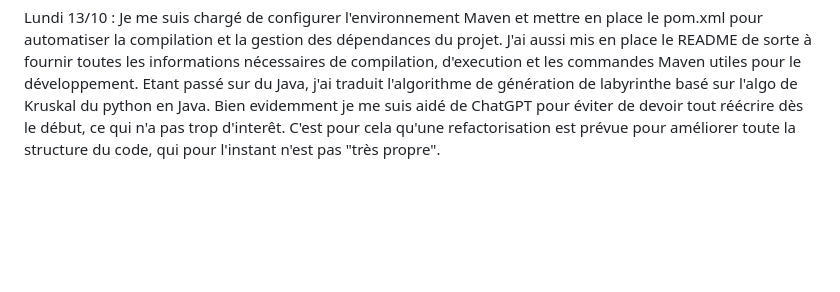
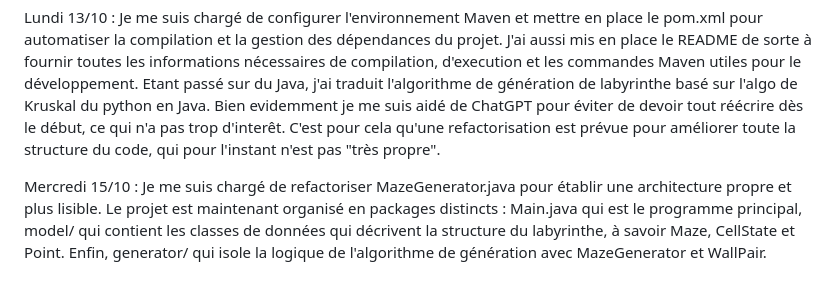
Before and after one commit to akramdaboussi/TER_S1_J, a Markdown page: RA/ra_daboussi.md, the part around the change. GitHub-like rendering; blank space fills up the shorter version.

Commit message:
journal de bord 15/10 akram

```diff
--- a/RA/ra_daboussi.md
+++ b/RA/ra_daboussi.md
@@ -34,3 +34,7 @@ Je me suis chargé de configurer l'environnement Maven et mettre en place le pom
 J'ai aussi mis en place le README de sorte à fournir toutes les informations nécessaires de compilation, d'execution et les commandes Maven utiles pour le développement.
 Etant passé sur du Java, j'ai traduit l'algorithme de génération de labyrinthe basé sur l'algo de Kruskal du python en Java. Bien evidemment je me suis aidé de ChatGPT pour éviter de devoir tout réécrire dès le début, ce qui n'a pas trop d'interêt.
 C'est pour cela qu'une refactorisation est prévue pour améliorer toute la structure du code, qui pour l'instant n'est pas "très propre".
+
+Mercredi 15/10 :
+Je me suis chargé de refactoriser MazeGenerator.java pour établir une architecture propre et plus lisible.
+Le projet est maintenant organisé en packages distincts : Main.java qui est le programme principal, model/ qui contient les classes de données qui décrivent la structure du labyrinthe, à savoir Maze, CellState et Point. Enfin, generator/ qui isole la logique de l'algorithme de génération avec MazeGenerator et WallPair.
```
